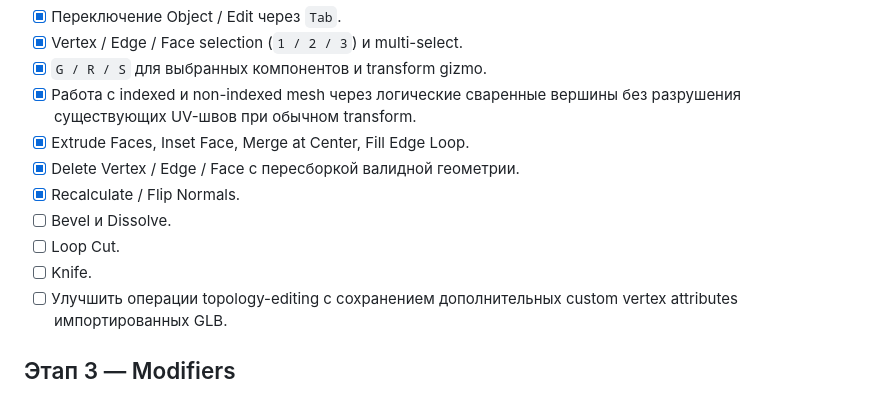
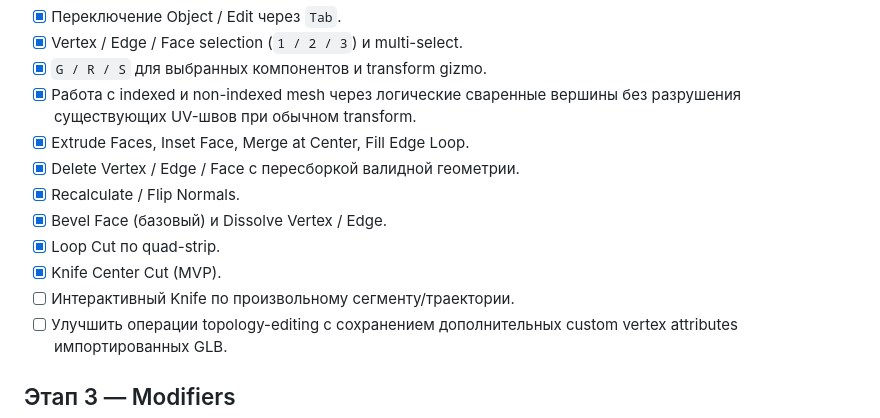
Before and after one commit to Deenfoool/gluestack, a Markdown page: ROADMAP.md, the part around the change. Drawn GitHub-style.

Commit message:
docs: update edit mode roadmap progress

```diff
--- a/ROADMAP.md
+++ b/ROADMAP.md
@@ -25,9 +25,10 @@
 - [x] Extrude Faces, Inset Face, Merge at Center, Fill Edge Loop.
 - [x] Delete Vertex / Edge / Face с пересборкой валидной геометрии.
 - [x] Recalculate / Flip Normals.
-- [ ] Bevel и Dissolve.
-- [ ] Loop Cut.
-- [ ] Knife.
+- [x] Bevel Face (базовый) и Dissolve Vertex / Edge.
+- [x] Loop Cut по quad-strip.
+- [x] Knife Center Cut (MVP).
+- [ ] Интерактивный Knife по произвольному сегменту/траектории.
 - [ ] Улучшить операции topology-editing с сохранением дополнительных custom vertex attributes импортированных GLB.
 
 ## Этап 3 — Modifiers
```
